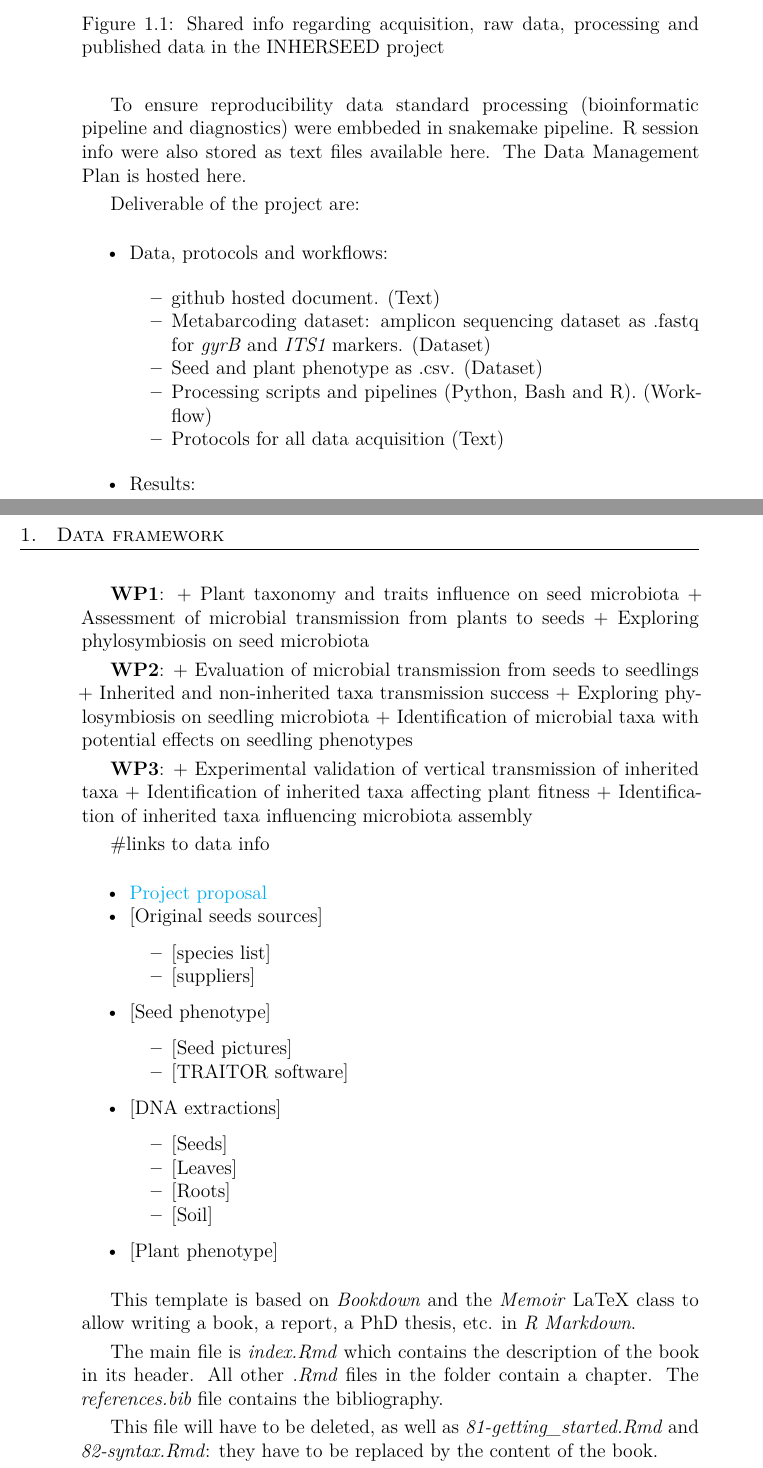
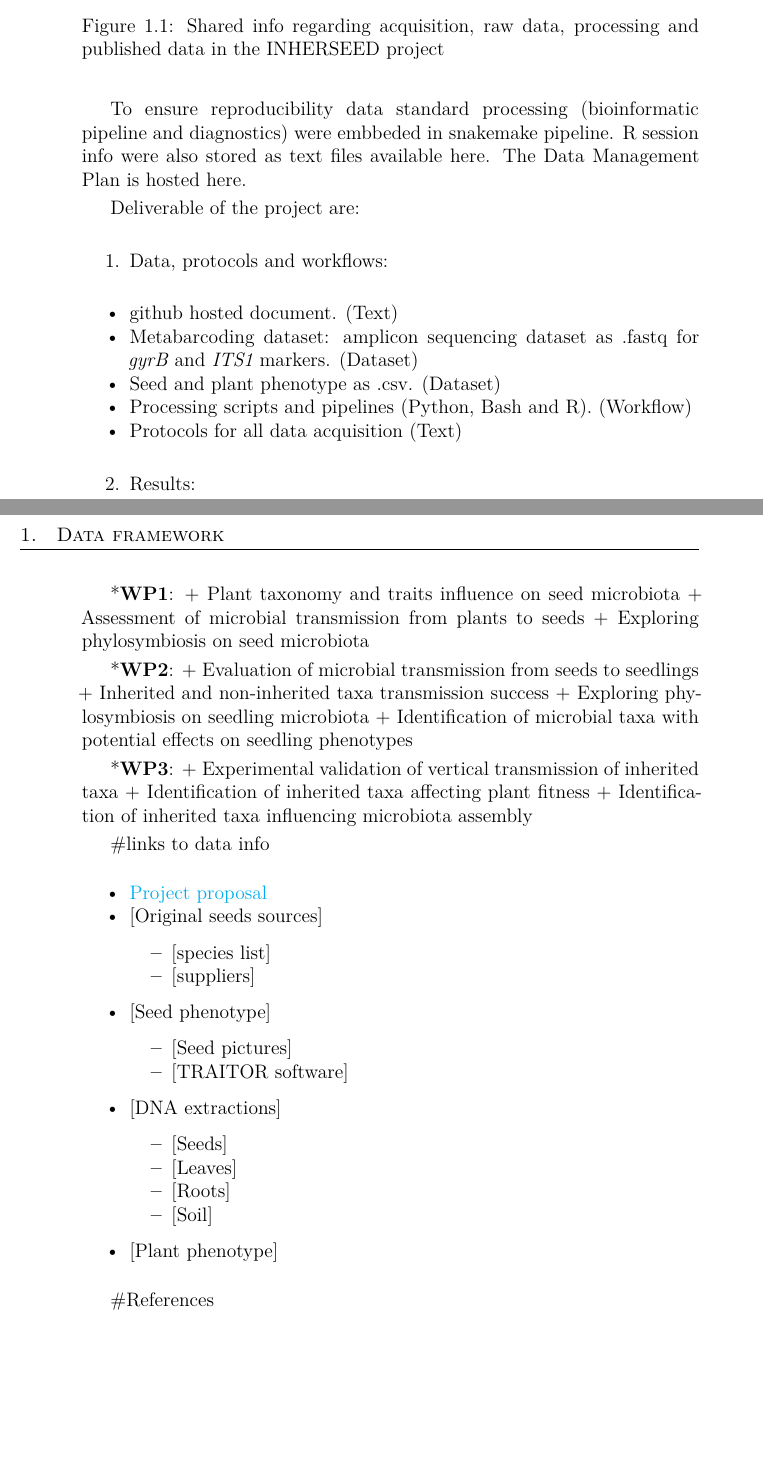
Before and after one commit to LafontRapnouilTristan/INHERSEED_wiki, a LaTeX book (Wiki_INHERSEED.tex): two parts of pages 9 and 10 of 12, joined at a grey line, cut so that both start at the same text, the shorter picture padded with empty space. Compiled offline with XeLaTeX.

Commit message:
LafontRapnouilTristan published a site update

```diff
--- a/Wiki_INHERSEED.tex
+++ b/Wiki_INHERSEED.tex
@@ -334,7 +334,7 @@
 
 \usepackage{hyperref}
 \hypersetup{
-  pdftitle={Memoir Template},
+  pdftitle={INHERSEED's wiki},
   pdfauthor={Tristan Lafont Rapnouil, Mathilde Brunel \& Marie Simonin},
   colorlinks=true,
   linkcolor=Maroon,
@@ -349,7 +349,7 @@
 % Title, author, date from YAML to LaTeX
 %%%%%%%%%%%%%%%%%%%%%%%%%%%%%%%%%%%%%%%%%%%%%%%%%%%%%%%%%%
 
-\title{Memoir Template}
+\title{INHERSEED's wiki}
 
 \author{Tristan Lafont Rapnouil, Mathilde Brunel \& Marie Simonin}
 
@@ -457,9 +457,12 @@ The Data Management Plan is hosted \href{}{here}.
 
 Deliverable of the project are:
 
-\begin{itemize}
+\begin{enumerate}
+\def\labelenumi{\arabic{enumi}.}
+\tightlist
 \item
   Data, protocols and workflows:
+\end{enumerate}
 
 \begin{itemize}
 \tightlist
@@ -474,22 +477,27 @@ Deliverable of the project are:
 \item
   Protocols for all data acquisition (Text)
 \end{itemize}
+
+\begin{enumerate}
+\def\labelenumi{\arabic{enumi}.}
+\setcounter{enumi}{1}
+\tightlist
 \item
   Results:
-\end{itemize}
+\end{enumerate}
 
-\textbf{WP1}:
+*\textbf{WP1}:
 + Plant taxonomy and traits influence on seed microbiota
 + Assessment of microbial transmission from plants to seeds
 + Exploring phylosymbiosis on seed microbiota
 
-\textbf{WP2}:
+*\textbf{WP2}:
 + Evaluation of microbial transmission from seeds to seedlings
 + Inherited and non-inherited taxa transmission success
 + Exploring phylosymbiosis on seedling microbiota
 + Identification of microbial taxa with potential effects on seedling phenotypes
 
-\textbf{WP3}:
+*\textbf{WP3}:
 + Experimental validation of vertical transmission of inherited taxa
 + Identification of inherited taxa affecting plant fitness
 + Identification of inherited taxa influencing microbiota assembly
@@ -538,15 +546,7 @@ Deliverable of the project are:
   {[}Plant phenotype{]}
 \end{itemize}
 
-This template is based on \emph{Bookdown} and the \emph{Memoir} LaTeX class to allow writing a book, a report, a PhD thesis, etc. in \emph{R Markdown}.
-
-The main file is \emph{index.Rmd} which contains the description of the book in its header. All other \emph{.Rmd} files in the folder contain a chapter.
-The \emph{references.bib} file contains the bibliography.
-
-This file will have to be deleted, as well as \emph{81-getting\_started.Rmd} and \emph{82-syntax.Rmd}: they have to be replaced by the content of the book.
-
-To get started, create a new R project from this folder.
-Then open \emph{index.Rmd} and click on the \emph{Build Book} button in the \emph{Build} window of Rstudio.
+\#References
 
 
 % Bibliography
```
Also changed, not shown: Wiki_INHERSEED.pdf, 7 other files. Lines whose indentation alone changed are shown as unchanged.
